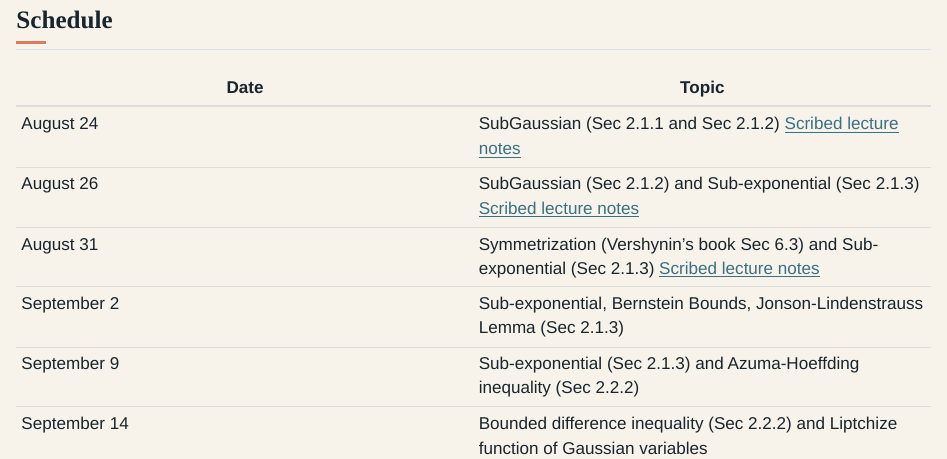
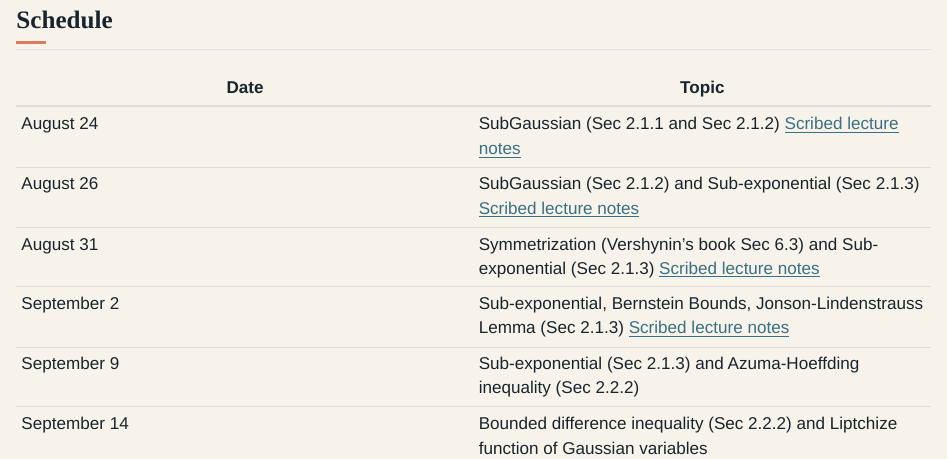
Before and after one commit to clouduolc/clouduolc.github.io, a Quarto document (stat-6390.qmd): the page in a window 1100 px wide, from 790 px down. Rendered offline with R 4.5, knitr and Pandoc in place of Quarto, with nearby package versions.

Commit message:
6390 update 2

```diff
--- a/stat-6390.qmd
+++ b/stat-6390.qmd
@@ -33,6 +33,6 @@ The lecture notes evolve during the semester.
 | August 24 | SubGaussian (Sec 2.1.1 and Sec 2.1.2) [Scribed lecture notes](files/stat_6390_fall_2026/lectures/lec01.pdf) |
 | August 26 | SubGaussian (Sec 2.1.2) and Sub-exponential (Sec 2.1.3) [Scribed lecture notes](files/stat_6390_fall_2026/lectures/lec02.pdf) |
 | August 31 | Symmetrization (Vershynin's book Sec 6.3) and Sub-exponential (Sec 2.1.3) [Scribed lecture notes](files/stat_6390_fall_2026/lectures/lec03.pdf) |
-| September 2 | Sub-exponential, Bernstein Bounds, Jonson-Lindenstrauss Lemma (Sec 2.1.3) |
+| September 2 | Sub-exponential, Bernstein Bounds, Jonson-Lindenstrauss Lemma (Sec 2.1.3) [Scribed lecture notes](files/stat_6390_fall_2026/lectures/lec04.pdf) |
 | September 9 | Sub-exponential  (Sec 2.1.3) and Azuma-Hoeffding inequality (Sec 2.2.2) |
 | September 14 | Bounded difference inequality (Sec 2.2.2) and Liptchize function of Gaussian variables |
```
